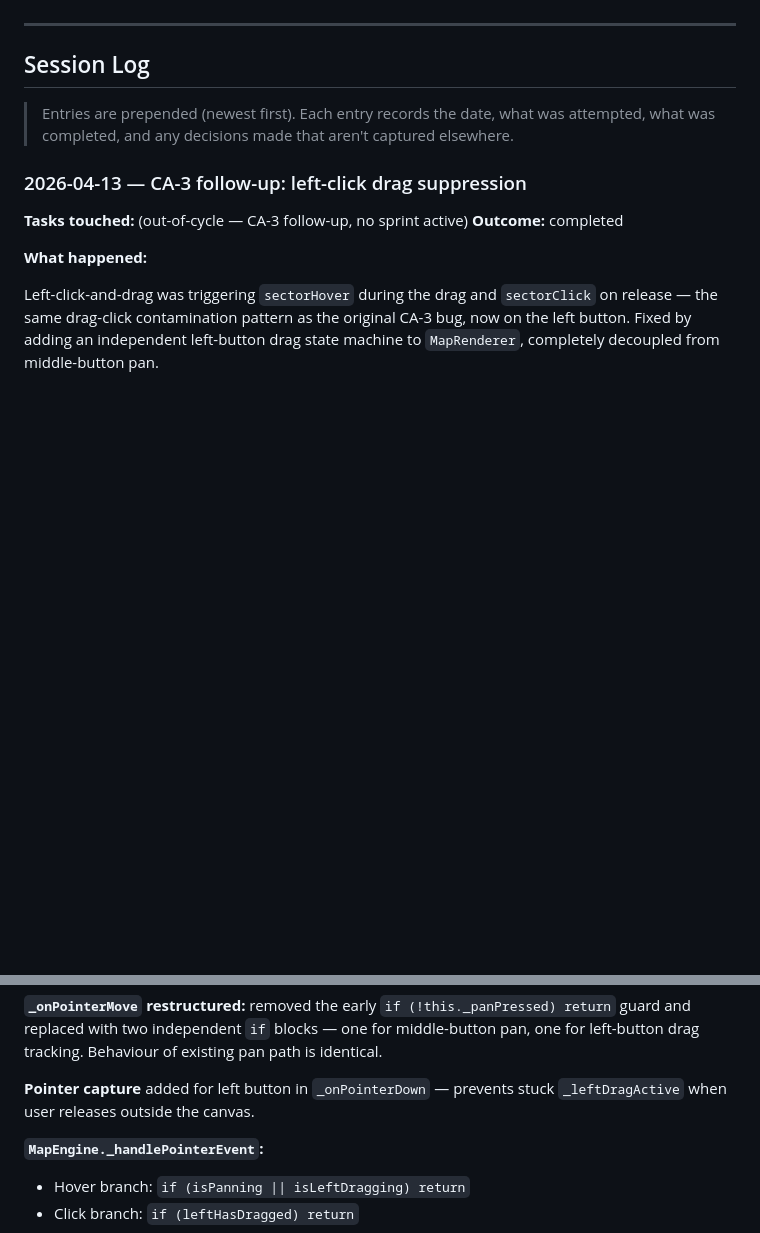
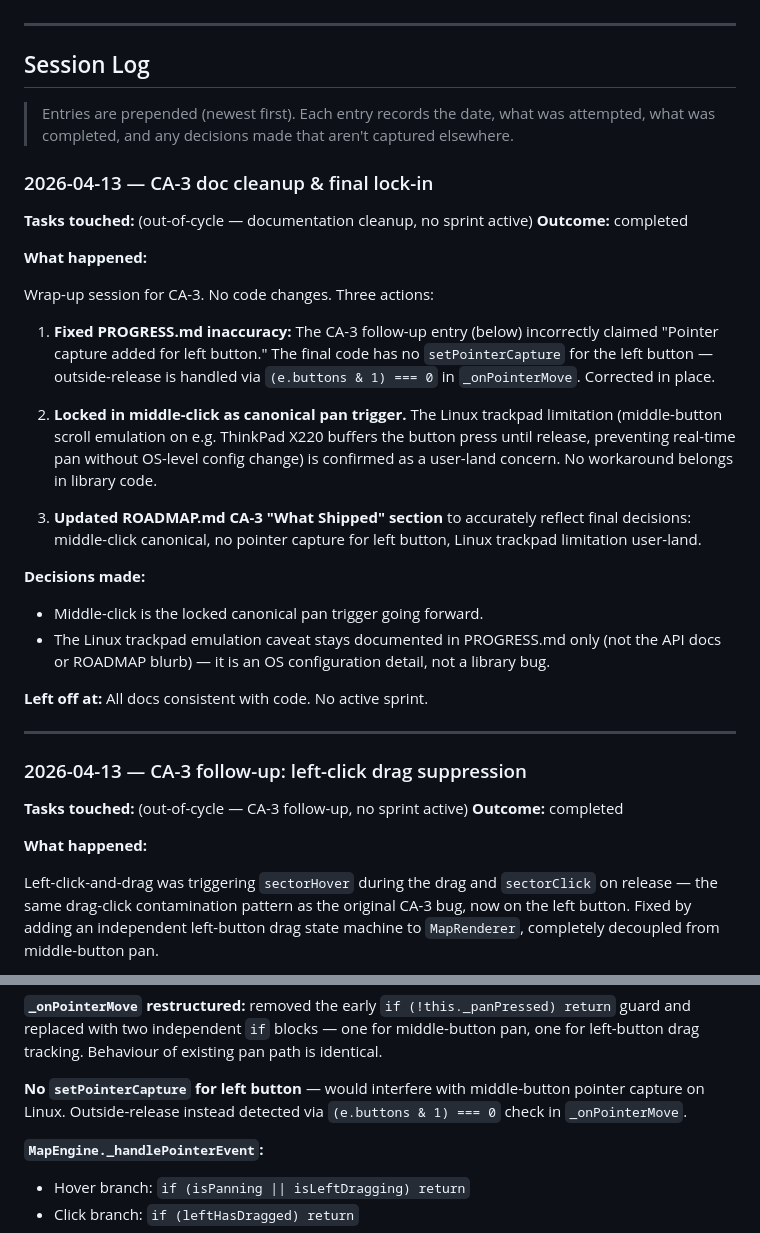
Before and after one commit to travisduffy/map-engine, a Markdown page: docs/PROGRESS.md, 2 parts joined by grey strips. Rendered like a GitHub page; blank space fills up the shorter version.

Commit message:
update progress + roadmap

```diff
--- a/docs/PROGRESS.md
+++ b/docs/PROGRESS.md
@@ -88,6 +88,31 @@ _(No active tasks. Populate when the next development cycle begins.)_
 
 -->
 
+### 2026-04-13 — CA-3 doc cleanup & final lock-in
+
+**Tasks touched:** (out-of-cycle — documentation cleanup, no sprint active)
+**Outcome:** completed
+
+**What happened:**
+
+Wrap-up session for CA-3. No code changes. Three actions:
+
+1. **Fixed PROGRESS.md inaccuracy:** The CA-3 follow-up entry (below) incorrectly claimed "Pointer capture added for left button." The final code has no `setPointerCapture` for the left button — outside-release is handled via `(e.buttons & 1) === 0` in `_onPointerMove`. Corrected in place.
+
+2. **Locked in middle-click as canonical pan trigger.** The Linux trackpad limitation (middle-button scroll emulation on e.g. ThinkPad X220 buffers the button press until release, preventing real-time pan without OS-level config change) is confirmed as a user-land concern. No workaround belongs in library code.
+
+3. **Updated ROADMAP.md CA-3 "What Shipped" section** to accurately reflect final decisions: middle-click canonical, no pointer capture for left button, Linux trackpad limitation user-land.
+
+**Decisions made:**
+
+- Middle-click is the locked canonical pan trigger going forward.
+- The Linux trackpad emulation caveat stays documented in PROGRESS.md only (not the API docs or ROADMAP blurb) — it is an OS configuration detail, not a library bug.
+
+**Left off at:**
+All docs consistent with code. No active sprint.
+
+---
+
 ### 2026-04-13 — CA-3 follow-up: left-click drag suppression
 
 **Tasks touched:** (out-of-cycle — CA-3 follow-up, no sprint active)
@@ -111,7 +136,7 @@ Left-click-and-drag was triggering `sectorHover` during the drag and `sectorClic
 
 **`_onPointerMove` restructured:** removed the early `if (!this._panPressed) return` guard and replaced with two independent `if` blocks — one for middle-button pan, one for left-button drag tracking. Behaviour of existing pan path is identical.
 
-**Pointer capture** added for left button in `_onPointerDown` — prevents stuck `_leftDragActive` when user releases outside the canvas.
+**No `setPointerCapture` for left button** — would interfere with middle-button pointer capture on Linux. Outside-release instead detected via `(e.buttons & 1) === 0` check in `_onPointerMove`.
 
 **`MapEngine._handlePointerEvent`:**
 
```
Also changed, not shown: docs/ROADMAP.md (+5 -1 lines).
